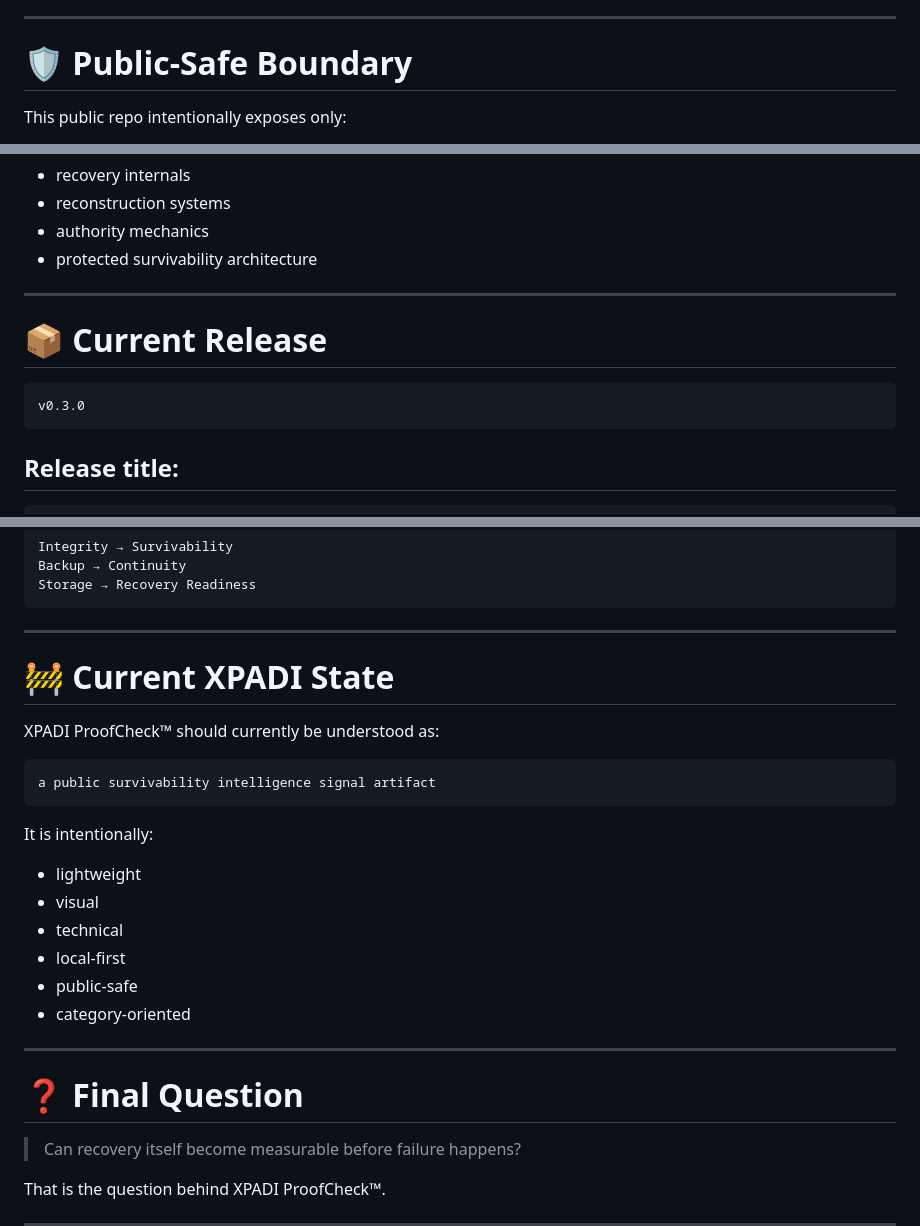
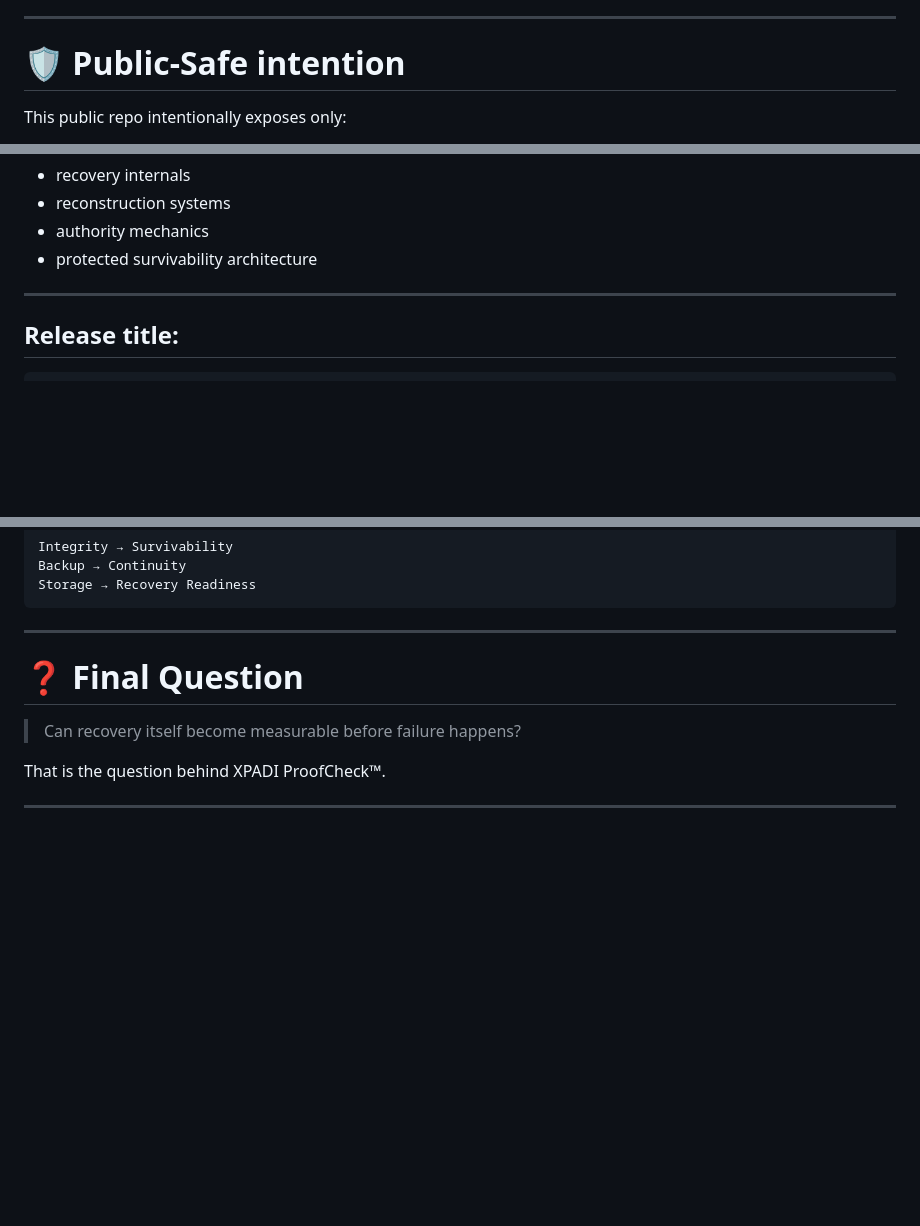
Before and after one commit to raajmandale/XPADI-ProofCheck, a Markdown page: README.md, 3 parts joined by grey strips. GitHub-like rendering; blank space fills up the shorter version.

Commit message:
XPADI ProofCheck v0.3.0 — Recovery Intelligence & Survivability Proof

````diff
--- a/README.md
+++ b/README.md
@@ -290,7 +290,7 @@ That means:
 
 ---
 
-# 🛡 Public-Safe Boundary
+# 🛡 Public-Safe intention
 
 This public repo intentionally exposes only:
 
@@ -309,12 +309,6 @@ It intentionally does NOT expose:
 
 
 ---
-
-# 📦 Current Release
-
-```txt
-v0.3.0
-```
 
 ## Release title:
 
@@ -357,26 +348,7 @@ Backup → Continuity
 Storage → Recovery Readiness
 ```
 
----
-
-# 🚧 Current XPADI State
-
-XPADI ProofCheck™ should currently be understood as:
-
-```txt
-a public survivability intelligence signal artifact
-```
-
-It is intentionally:
-
-- lightweight
-- visual
-- technical
-- local-first
-- public-safe
-- category-oriented
-
----
+----
 
 # ❓ Final Question
 
````
Also changed, not shown: other parts of README.md (+0 -3 lines).
